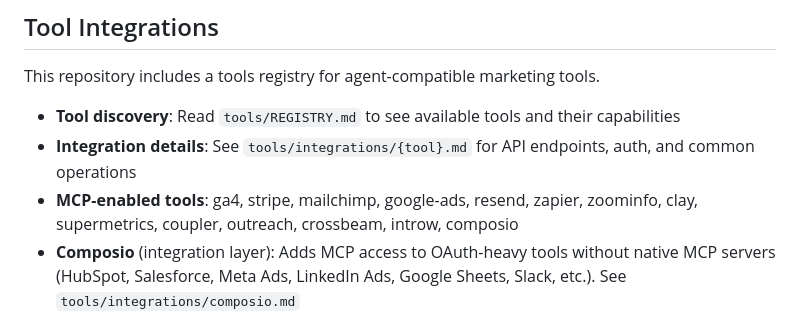
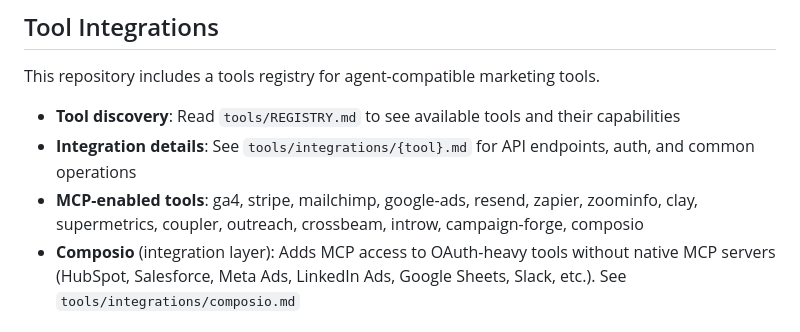
Before and after one commit to tamarin-vanreenen/marketingskills, a Markdown page: AGENTS.md, the part around the change. Rendered like a GitHub page.

Commit message:
docs: register campaign-forge in REGISTRY.md and AGENTS.md
Add the campaign-forge row to the tool index, the Advertising section,
and the MCP-enabled tools lists.

```diff
--- a/AGENTS.md
+++ b/AGENTS.md
@@ -168,7 +168,7 @@ This repository includes a tools registry for agent-compatible marketing tools.
 
 - **Tool discovery**: Read `tools/REGISTRY.md` to see available tools and their capabilities
 - **Integration details**: See `tools/integrations/{tool}.md` for API endpoints, auth, and common operations
-- **MCP-enabled tools**: ga4, stripe, mailchimp, google-ads, resend, zapier, zoominfo, clay, supermetrics, coupler, outreach, crossbeam, introw, composio
+- **MCP-enabled tools**: ga4, stripe, mailchimp, google-ads, resend, zapier, zoominfo, clay, supermetrics, coupler, outreach, crossbeam, introw, campaign-forge, composio
 - **Composio** (integration layer): Adds MCP access to OAuth-heavy tools without native MCP servers (HubSpot, Salesforce, Meta Ads, LinkedIn Ads, Google Sheets, Slack, etc.). See `tools/integrations/composio.md`
 
 ### Registry Structure
```
